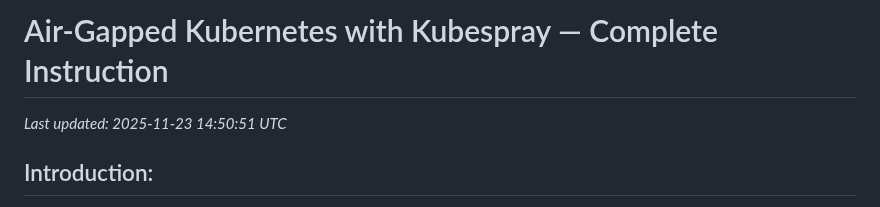
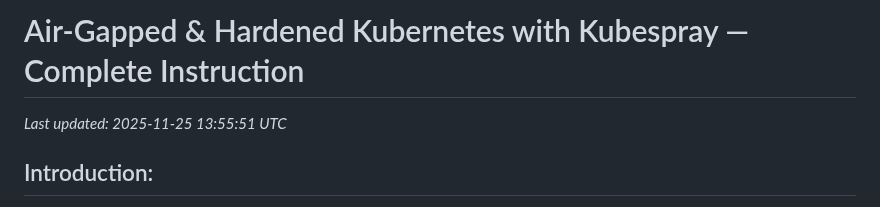
Before and after one commit to A-Soltani255/Kubespray, a Markdown page: Installing-Airgapped-Hardened-Kubernetes-Cluster-Using-Kubespray.md, the part around the change. Drawn GitHub-style.

```diff
--- a/Installing-Airgapped-Kubernetes-Cluster-Using-Kubespray.md
+++ b/Installing-Airgapped-Hardened-Kubernetes-Cluster-Using-Kubespray.md
@@ -1,6 +1,6 @@
 
-# Air‑Gapped Kubernetes with Kubespray — Complete Instruction
-_Last updated: 2025-11-23 14:50:51 UTC_
+# Air‑Gapped & Hardened Kubernetes with Kubespray — Complete Instruction
+_Last updated: 2025-11-25 13:55:51 UTC_
 
 
 ## Introduction:
```
